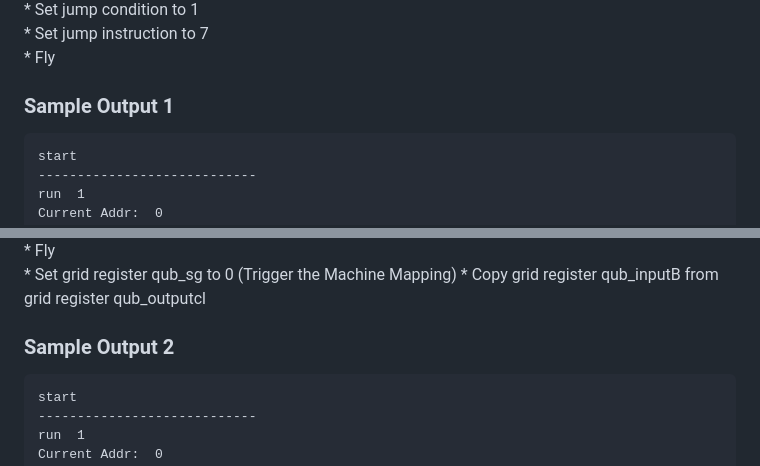
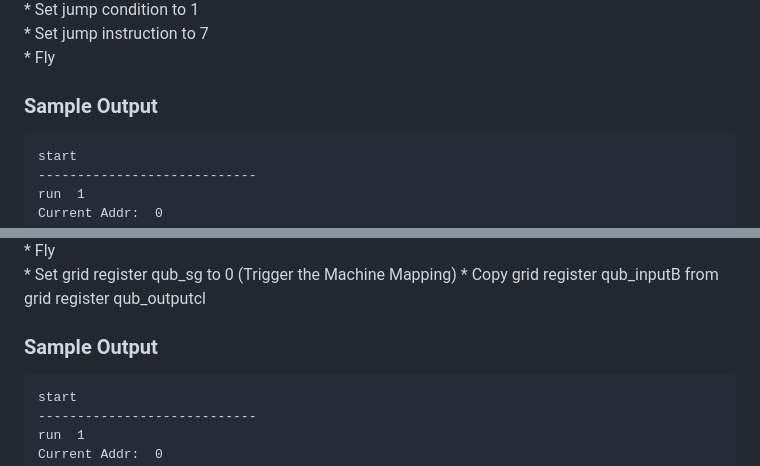
Before and after one commit to alcyhk/gisc, a Markdown page: README.md, 2 parts joined by grey strips. GitHub-like rendering.

````diff
--- a/README.md
+++ b/README.md
@@ -579,7 +577,7 @@ Explain:
 \* Set jump instruction to 7
 \* Fly
 
-### Sample Output 1
+### Sample Output
 
 ```
 start
@@ -832,7 +829,7 @@ Explain:
 \* Set grid register qub_sg to 0 (Trigger the Machine Mapping)
 \* Copy grid register qub_inputB from grid register qub_outputcl
 
-### Sample Output 2
+### Sample Output
 
 ```
 start
````
Also changed, not shown: other parts of README.md (+4 -7 lines).
